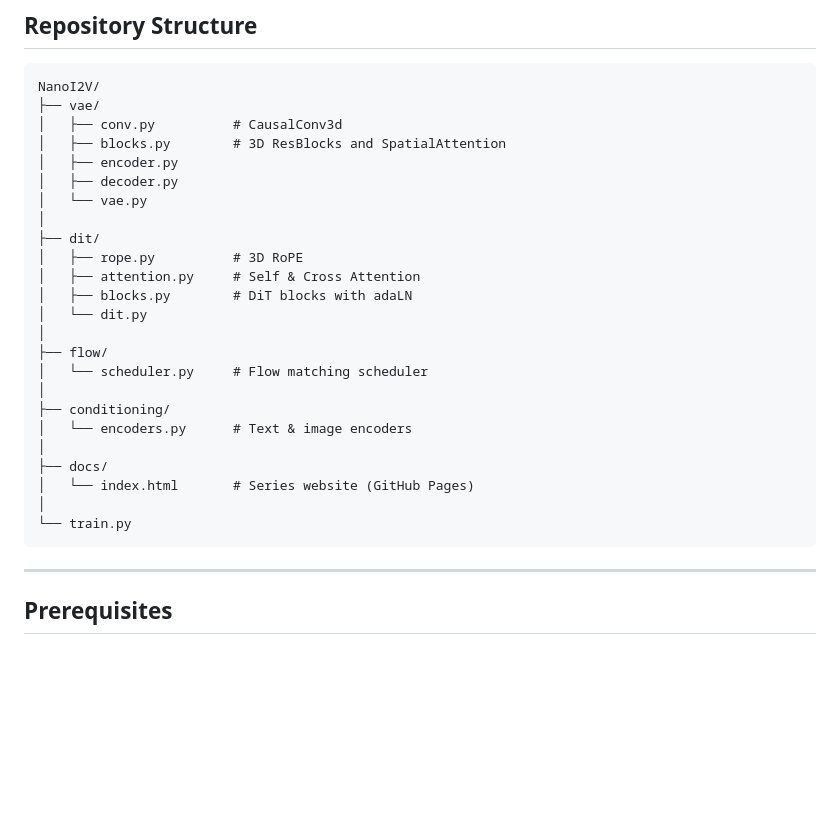
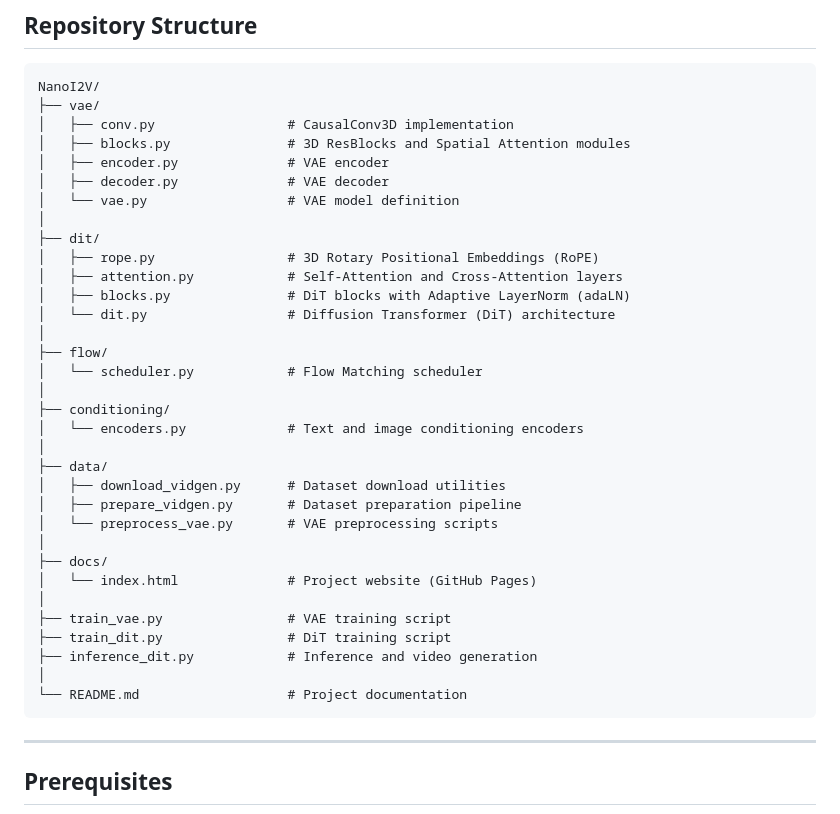
Before and after one commit to Shubham2376G/NanoI2V, a Markdown page: README.md, the part around the change. Rendered like a GitHub page; blank space fills up the shorter version.

Commit message:
Refine README.md file descriptions
Updated file descriptions for clarity and consistency.

````diff
--- a/README.md
+++ b/README.md
@@ -56,28 +56,37 @@ Additional topics and modules will be added as the series evolves.
 ```text
 NanoI2V/
 ├── vae/
-│   ├── conv.py          # CausalConv3d
-│   ├── blocks.py        # 3D ResBlocks and SpatialAttention
-│   ├── encoder.py
-│   ├── decoder.py
-│   └── vae.py
+│   ├── conv.py                 # CausalConv3D implementation
+│   ├── blocks.py               # 3D ResBlocks and Spatial Attention modules
+│   ├── encoder.py              # VAE encoder
+│   ├── decoder.py              # VAE decoder
+│   └── vae.py                  # VAE model definition
 │
 ├── dit/
-│   ├── rope.py          # 3D RoPE
-│   ├── attention.py     # Self & Cross Attention
-│   ├── blocks.py        # DiT blocks with adaLN
-│   └── dit.py
+│   ├── rope.py                 # 3D Rotary Positional Embeddings (RoPE)
+│   ├── attention.py            # Self-Attention and Cross-Attention layers
+│   ├── blocks.py               # DiT blocks with Adaptive LayerNorm (adaLN)
+│   └── dit.py                  # Diffusion Transformer (DiT) architecture
 │
 ├── flow/
-│   └── scheduler.py     # Flow matching scheduler
+│   └── scheduler.py            # Flow Matching scheduler
 │
 ├── conditioning/
-│   └── encoders.py      # Text & image encoders
+│   └── encoders.py             # Text and image conditioning encoders
+│
+├── data/
+│   ├── download_vidgen.py      # Dataset download utilities
+│   ├── prepare_vidgen.py       # Dataset preparation pipeline
+│   └── preprocess_vae.py       # VAE preprocessing scripts
 │
 ├── docs/
-│   └── index.html       # Series website (GitHub Pages)
+│   └── index.html              # Project website (GitHub Pages)
 │
-└── train.py
+├── train_vae.py                # VAE training script
+├── train_dit.py                # DiT training script
+├── inference_dit.py            # Inference and video generation
+│
+└── README.md                   # Project documentation
 ```
 
 ---
````
